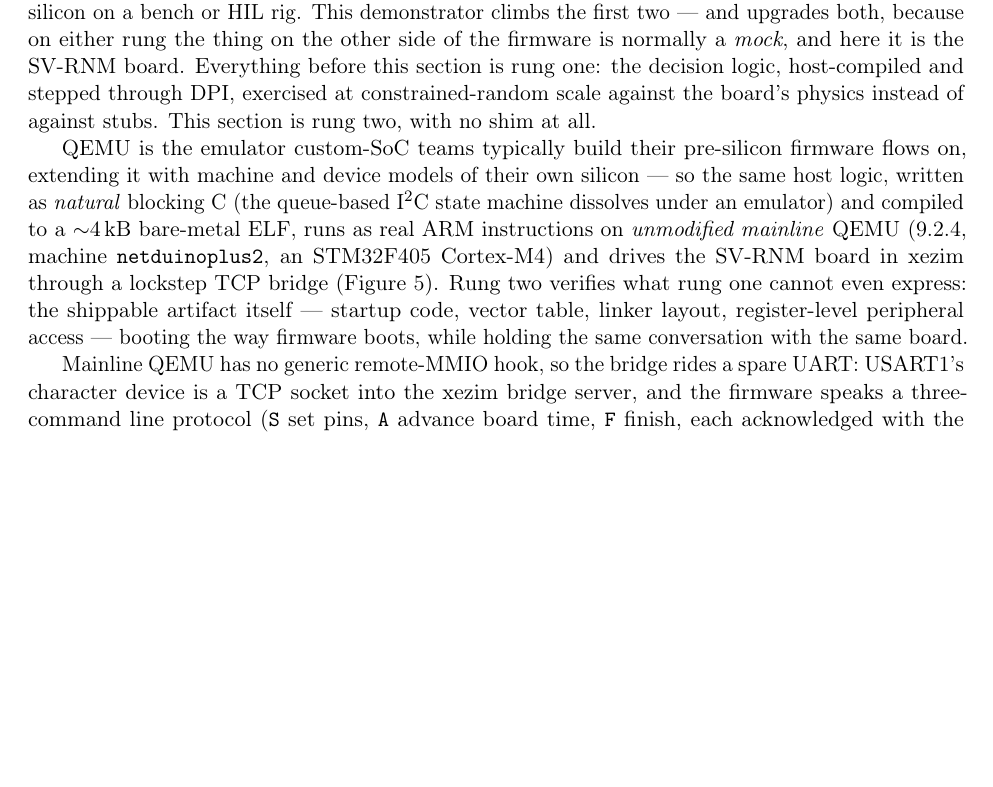
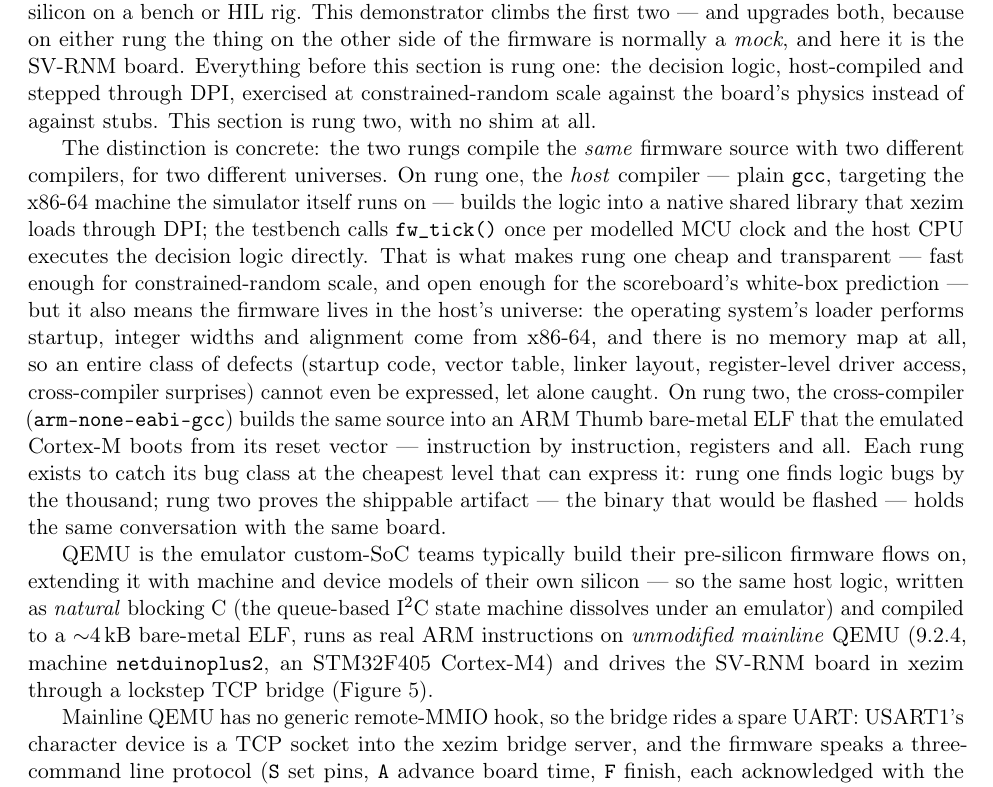
Before and after one commit to vrajeshprakhya/bq76952-virtual-bms-demo, a LaTeX paper (whitepaper/whitepaper.tex): part of page 7 of 9, cut so that both start at the same text, the shorter picture padded with empty space. Compiled offline with pdfLaTeX.

Commit message:
Whitepaper: concretize the rung distinction (host vs target compile)
New paragraph in Section 7: the two rungs compile the SAME firmware
source with two different compilers for two different universes --
rung one is plain gcc for the x86-64 host, loaded into xezim as a
native shared library and stepped via fw_tick() (cheap, white-box,
but startup is the OS loader's, widths are x86-64's, and there is
no memory map, so toolchain/startup/driver defects cannot even be
expressed); rung two is arm-none-eabi-gcc producing the ARM Thumb
ELF the emulated Cortex-M boots from its reset vector.  Closes with
the economics: each rung catches its bug class at the cheapest
level that can express it.  The old one-sentence version of this
point was folded in to avoid duplication.

Co-Authored-By: Claude Fable 5 <noreply@anthropic.com>

```diff
--- a/whitepaper/whitepaper.tex
+++ b/whitepaper/whitepaper.tex
@@ -537,6 +537,30 @@ logic, host-compiled and stepped through DPI, exercised at
 constrained-random scale against the board's physics instead of
 against stubs.  This section is rung two, with no shim at all.
 
+The distinction is concrete: the two rungs compile the \emph{same}
+firmware source with two different compilers, for two different
+universes.  On rung one, the \emph{host} compiler --- plain
+\texttt{gcc}, targeting the x86-64 machine the simulator itself runs
+on --- builds the logic into a native shared library that xezim
+loads through DPI; the testbench calls \texttt{fw\_tick()} once per
+modelled MCU clock and the host CPU executes the decision logic
+directly.  That is what makes rung one cheap and transparent ---
+fast enough for constrained-random scale, and open enough for the
+scoreboard's white-box prediction --- but it also means the firmware
+lives in the host's universe: the operating system's loader performs
+startup, integer widths and alignment come from x86-64, and there is
+no memory map at all, so an entire class of defects (startup code,
+vector table, linker layout, register-level driver access,
+cross-compiler surprises) cannot even be expressed, let alone
+caught.  On rung two, the cross-compiler
+(\texttt{arm-none-eabi-gcc}) builds the same source into an ARM
+Thumb bare-metal ELF that the emulated Cortex-M boots from its reset
+vector --- instruction by instruction, registers and all.  Each rung
+exists to catch its bug class at the cheapest level that can express
+it: rung one finds logic bugs by the thousand; rung two proves the
+shippable artifact --- the binary that would be flashed --- holds
+the same conversation with the same board.
+
 QEMU is the emulator custom-SoC teams typically build their
 pre-silicon firmware flows on, extending it with machine and device
 models of their own silicon --- so the same host logic, written as
@@ -545,11 +569,7 @@ dissolves under an emulator) and compiled to a ${\sim}4$\,kB
 bare-metal ELF, runs as real ARM instructions on \emph{unmodified
 mainline} QEMU (9.2.4, machine \texttt{netduinoplus2}, an STM32F405
 Cortex-M4) and drives the SV-RNM board in xezim through a lockstep
-TCP bridge (Figure~\ref{fig:cosim}).  Rung two verifies what rung
-one cannot even express: the shippable artifact itself --- startup
-code, vector table, linker layout, register-level peripheral access
---- booting the way firmware boots, while holding the same
-conversation with the same board.
+TCP bridge (Figure~\ref{fig:cosim}).
 
 Mainline QEMU has no generic remote-MMIO hook, so the bridge rides a
 spare UART: \mbox{USART1}'s character device is a TCP socket into
```
Also changed, not shown: whitepaper/whitepaper.pdf.
